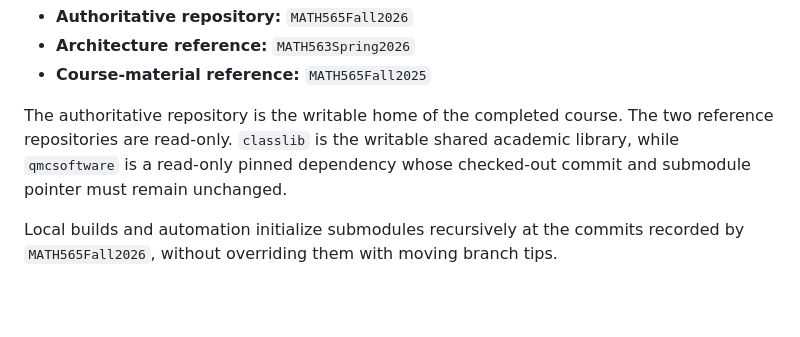
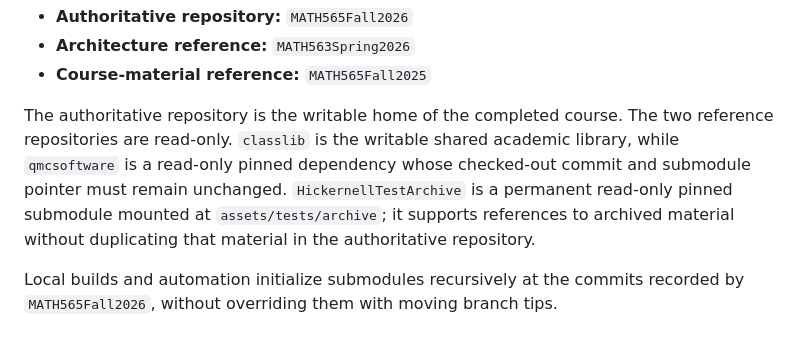
Before and after one commit to fjhickernell/MATH565Fall2026, a Markdown page: PLAN.md, the part around the change. Rendered like a GitHub page; blank space fills up the shorter version.

```diff
--- a/PLAN.md
+++ b/PLAN.md
@@ -12,6 +12,9 @@ The authoritative repository is the writable home of the completed course.
 The two reference repositories are read-only. `classlib` is the writable
 shared academic library, while `qmcsoftware` is a read-only pinned dependency
 whose checked-out commit and submodule pointer must remain unchanged.
+`HickernellTestArchive` is a permanent read-only pinned submodule mounted at
+`assets/tests/archive`; it supports references to archived material without
+duplicating that material in the authoritative repository.
 
 Local builds and automation initialize submodules recursively at the commits
 recorded by `MATH565Fall2026`, without overriding them with moving branch tips.
```
Also changed, not shown: AGENTS.md (+10 -5 lines), STATUS.md (+2 -1 lines).
